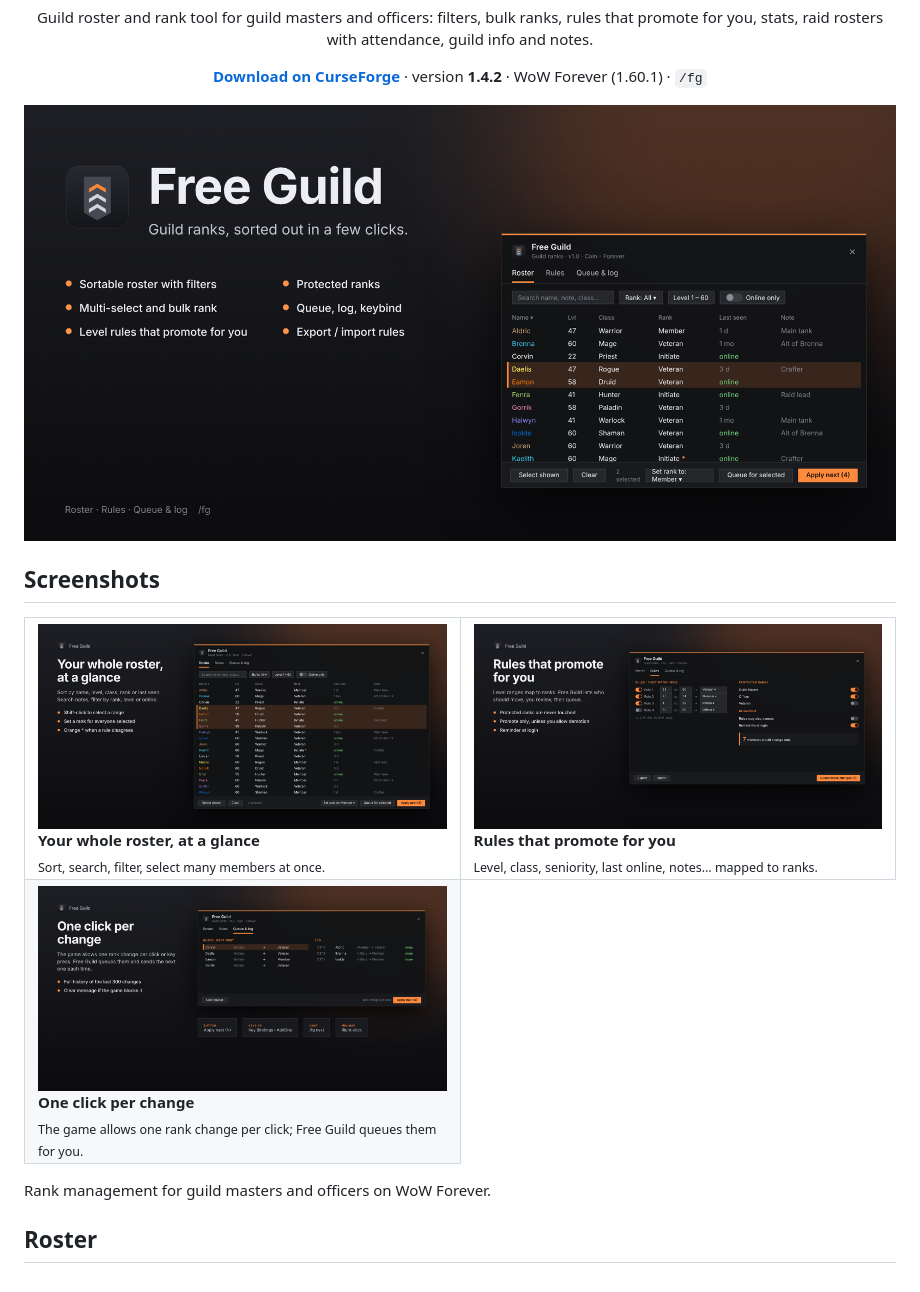
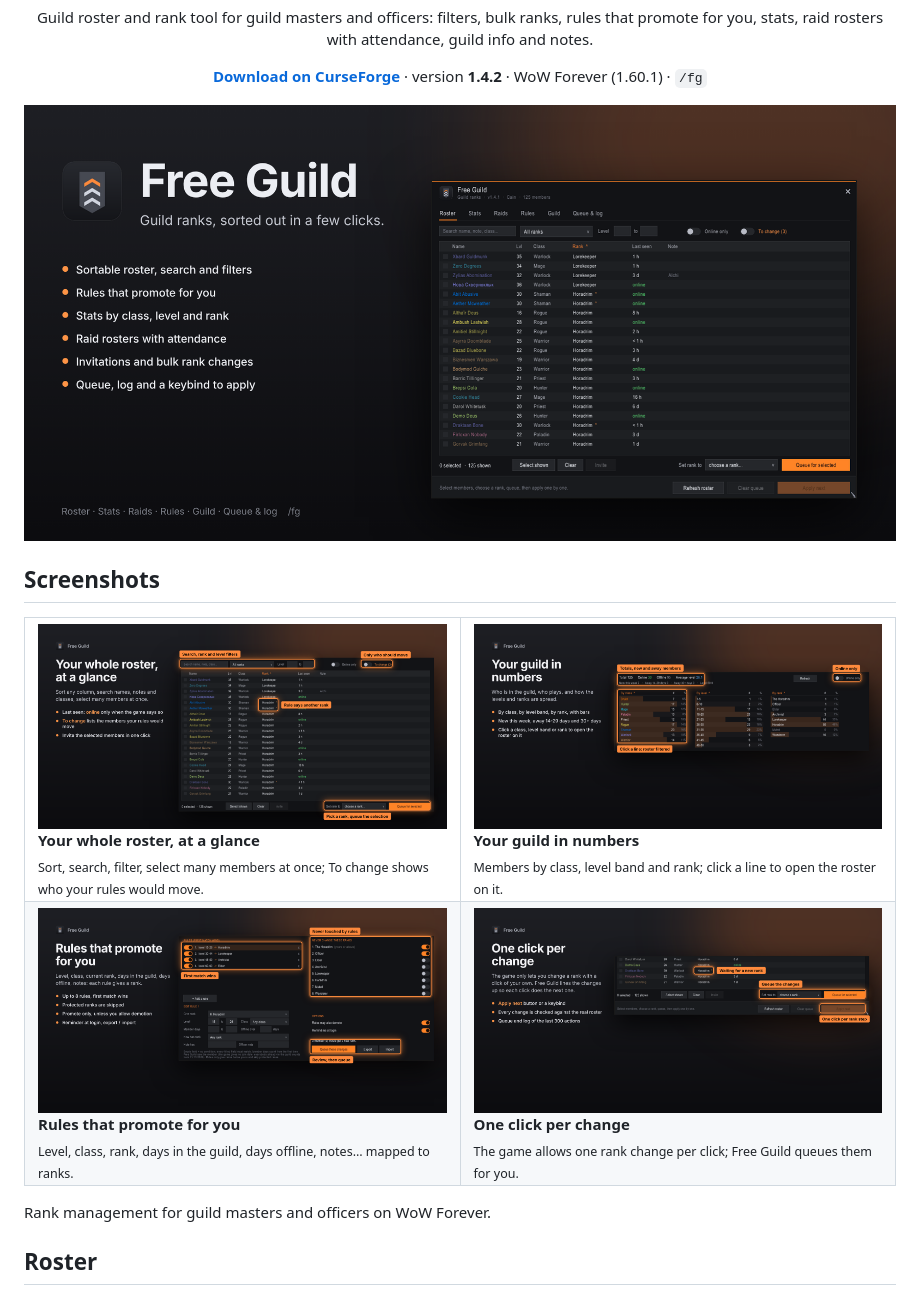
Before and after one commit to DecardCainSuite/FreeGuild, a Markdown page: README.md, the part around the change. Drawn GitHub-style; pictures changed too: curseforge/images/fg_1.png, curseforge/images/fg_2.png, curseforge/images/fg_3.png.

```diff
--- a/README.md
+++ b/README.md
@@ -9,11 +9,12 @@
 
 <table>
 <tr>
-<td width="50%" valign="top"><img src="curseforge/images/fg_2.png" alt="Your whole roster, at a glance"><br><b>Your whole roster, at a glance</b><br><sub>Sort, search, filter, select many members at once.</sub></td>
-<td width="50%" valign="top"><img src="curseforge/images/fg_3.png" alt="Rules that promote for you"><br><b>Rules that promote for you</b><br><sub>Level, class, seniority, last online, notes… mapped to ranks.</sub></td>
+<td width="50%" valign="top"><img src="curseforge/images/fg_2.png" alt="Your whole roster, at a glance"><br><b>Your whole roster, at a glance</b><br><sub>Sort, search, filter, select many members at once; To change shows who your rules would move.</sub></td>
+<td width="50%" valign="top"><img src="curseforge/images/fg_3.png" alt="Your guild in numbers"><br><b>Your guild in numbers</b><br><sub>Members by class, level band and rank; click a line to open the roster on it.</sub></td>
 </tr>
 <tr>
-<td width="50%" valign="top"><img src="curseforge/images/fg_4.png" alt="One click per change"><br><b>One click per change</b><br><sub>The game allows one rank change per click; Free Guild queues them for you.</sub></td>
+<td width="50%" valign="top"><img src="curseforge/images/fg_4.png" alt="Rules that promote for you"><br><b>Rules that promote for you</b><br><sub>Level, class, rank, days in the guild, days offline, notes… mapped to ranks.</sub></td>
+<td width="50%" valign="top"><img src="curseforge/images/fg_5.png" alt="One click per change"><br><b>One click per change</b><br><sub>The game allows one rank change per click; Free Guild queues them for you.</sub></td>
 </tr>
 </table>
 
```
Also changed, not shown: curseforge/description.md (+4 -3 lines), curseforge/images/social-preview.png.
